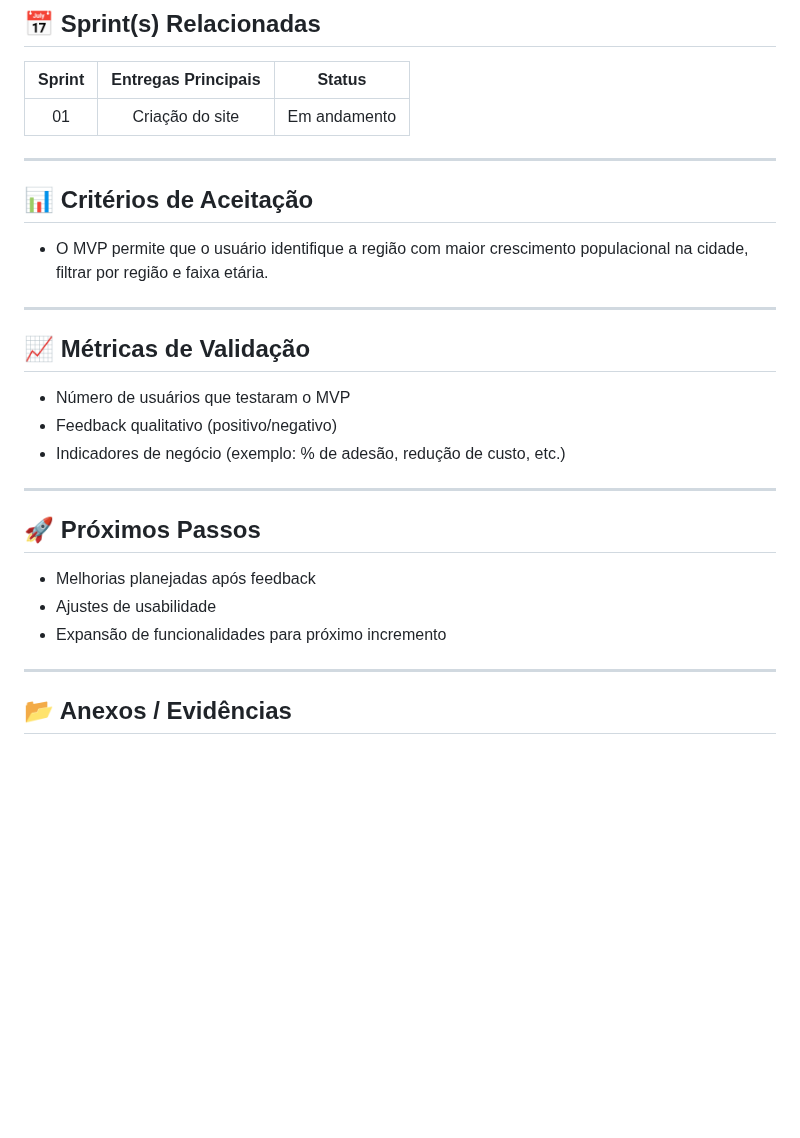
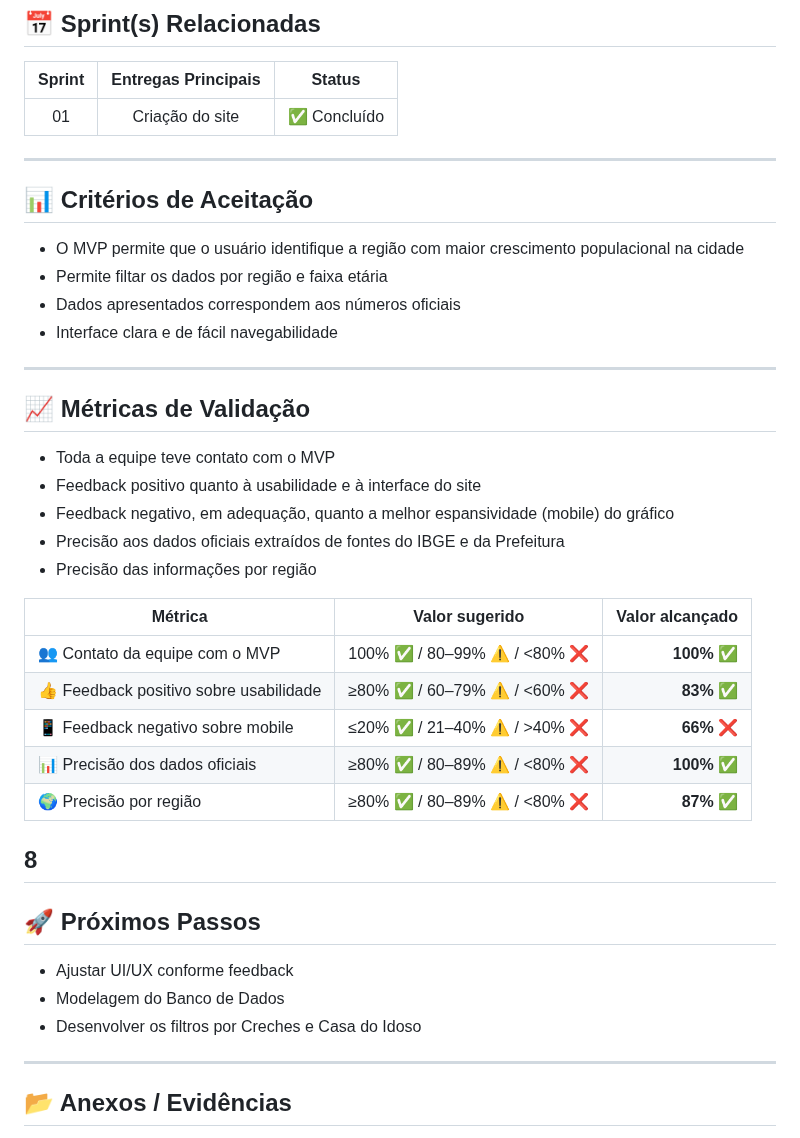
Before and after one commit to janosystime/Janosys-Project, a Markdown page: MVP/sp1.md, the part around one of its changes. GitHub-like rendering; blank space fills up the shorter version.

Commit message:
Atualizado o sp1.md (critérios de aceitação, métrica de validação, próximo passos e anexo).

```diff
--- a/MVP/sp1.md
+++ b/MVP/sp1.md
@@ -87,29 +87,43 @@ Terá como entrega um primeira versão funcional de um site com painéis de dado
 
 | Sprint | Entregas Principais |    Status    |
 | :----: | :-----------------: | :----------: |
-|   01   |   Criação do site   | Em andamento |
+|   01   |   Criação do site   | ✅ Concluído |
 
 ---
 
 ## 📊 Critérios de Aceitação <a id="criterios"></a>
 
-- O MVP permite que o usuário identifique a região com maior crescimento populacional na cidade, filtrar por região e faixa etária.
+- O MVP permite que o usuário identifique a região com maior crescimento populacional na cidade
+- Permite filtar os dados por região e faixa etária
+- Dados apresentados correspondem aos números oficiais
+- Interface clara e de fácil navegabilidade
 
 ---
 
 ## 📈 Métricas de Validação <a id="metricas"></a>
 
-- Número de usuários que testaram o MVP
-- Feedback qualitativo (positivo/negativo)
-- Indicadores de negócio (exemplo: % de adesão, redução de custo, etc.)
+- Toda a equipe teve contato com o MVP
+- Feedback positivo quanto à usabilidade e à interface do site
+- Feedback negativo, em adequação, quanto a melhor espansividade (mobile) do gráfico
+- Precisão aos dados oficiais extraídos de fontes do IBGE e da Prefeitura
+- Precisão das informações por região
 
+| Métrica                                |       Valor sugerido        | Valor alcançado |
+| -------------------------------------- | :---------------------------: | ---------------: |
+| 👥 Contato da equipe com o MVP         | 100% ✅ / 80–99% ⚠️ / <80% ❌ | **100% ✅**  |
+| 👍 Feedback positivo sobre usabilidade | ≥80% ✅ / 60–79% ⚠️ / <60% ❌ | **83% ✅**   |
+| 📱 Feedback negativo sobre mobile      | ≤20% ✅ / 21–40% ⚠️ / >40% ❌ | **66% ❌**  |
+| 📊 Precisão dos dados oficiais         | ≥80% ✅ / 80–89% ⚠️ / <80% ❌ | **100% ✅**   |
+| 🌍 Precisão por região                 | ≥80% ✅ / 80–89% ⚠️ / <80% ❌ | **87% ✅**  |
+
+8
 ---
 
 ## 🚀 Próximos Passos <a id="proximo"></a>
 
-- Melhorias planejadas após feedback
-- Ajustes de usabilidade
-- Expansão de funcionalidades para próximo incremento
+- Ajustar UI/UX conforme feedback
+- Modelagem do Banco de Dados
+- Desenvolver os filtros por Creches e Casa do Idoso
 
 ---
 
```
Also changed, not shown: other parts of MVP/sp1.md (+6 -3 lines).
